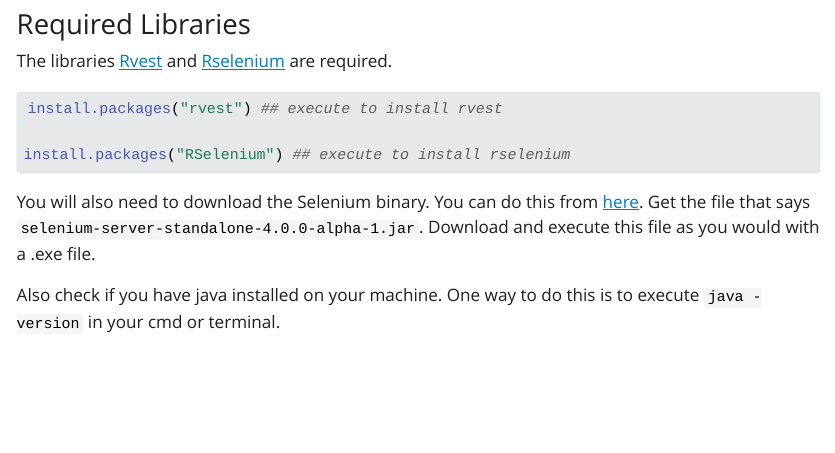
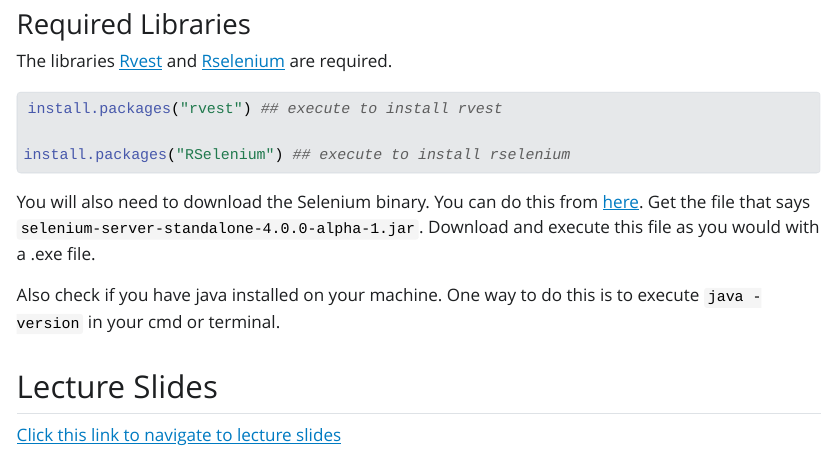
Before and after one commit to AyushBipinPatel/Essentials-for-Web-Scrapping-with-R-cautious-bassoon, a Quarto document (index.qmd): the page in a window 1100 px wide, from 1280 px down. The pictures show the output file index.html that the author committed with the source, opened offline; Quarto's library style sheets are replaced by a plain one without menus.

Commit message:
link lecture slides to landing page

```diff
--- a/index.qmd
+++ b/index.qmd
@@ -69,3 +69,7 @@
 You will also need to download the Selenium binary. You can do this from [here](https://selenium-release.storage.googleapis.com/index.html?path=4.0/). Get the file that says `selenium-server-standalone-4.0.0-alpha-1.jar`. Download and execute this file as you would with a .exe file.
 
 Also check if you have java installed on your machine. One way to do this is to execute `java -version` in your cmd or terminal.
+
+## Lecture Slides
+
+[Click this link to navigate to lecture slides](slides/lecuter_slides.html)
```
Also changed, not shown: index.html.
